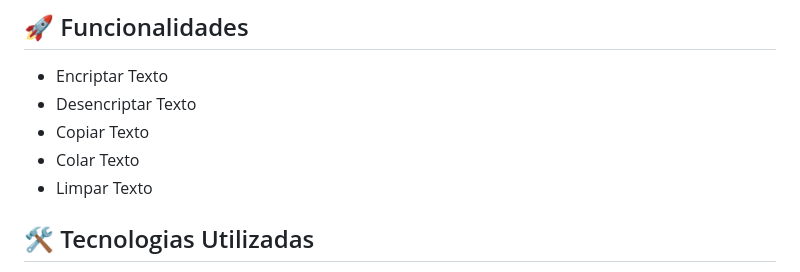
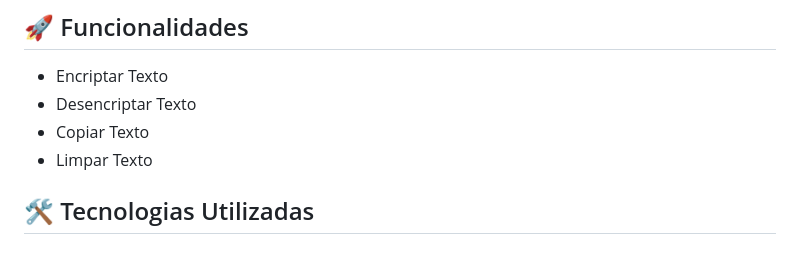
Before and after one commit to dev-miriambatista/encriptador, a Markdown page: README.md, the part around the change. Rendered like a GitHub page.

```diff
--- a/README.md
+++ b/README.md
@@ -29,7 +29,6 @@ cd challenge-decodificador
 - Encriptar Texto
 - Desencriptar Texto
 - Copiar Texto
-- Colar Texto
 - Limpar Texto
 
 ## 🛠️ Tecnologias Utilizadas
```
